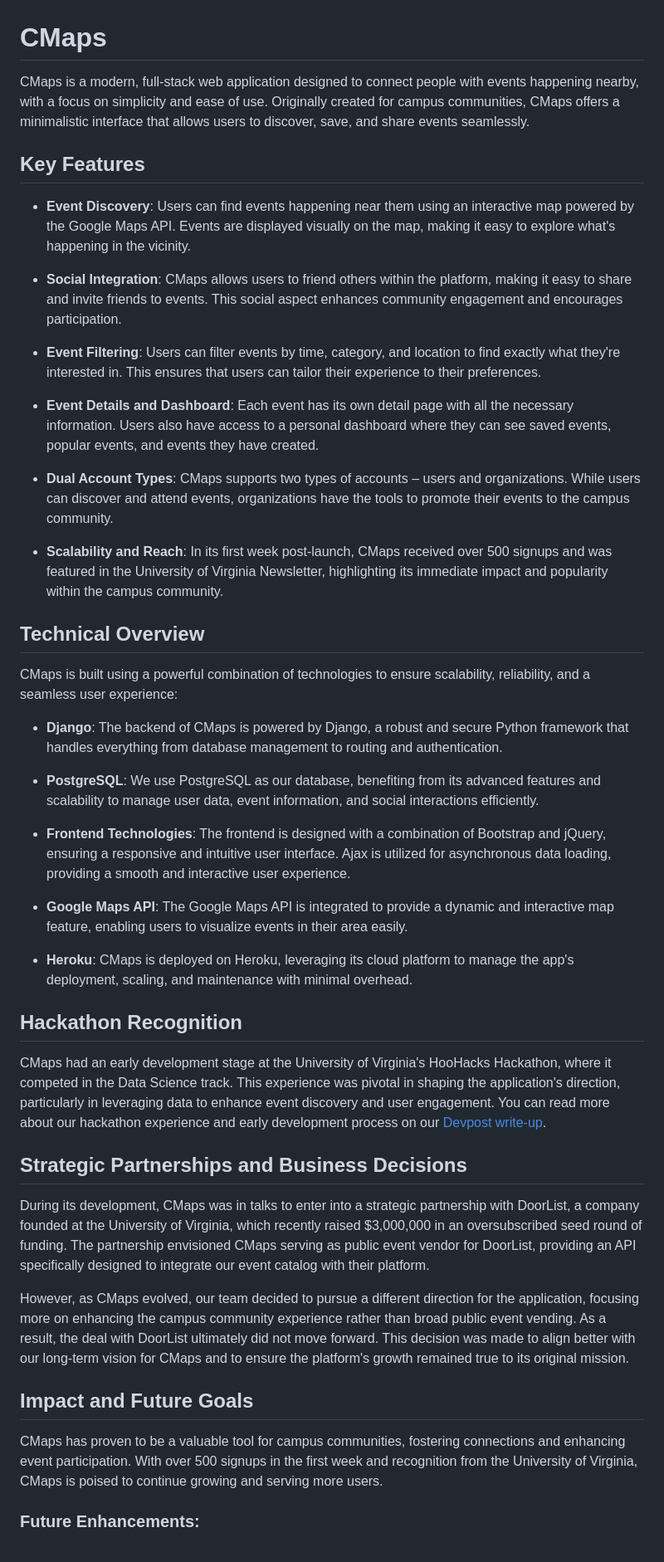
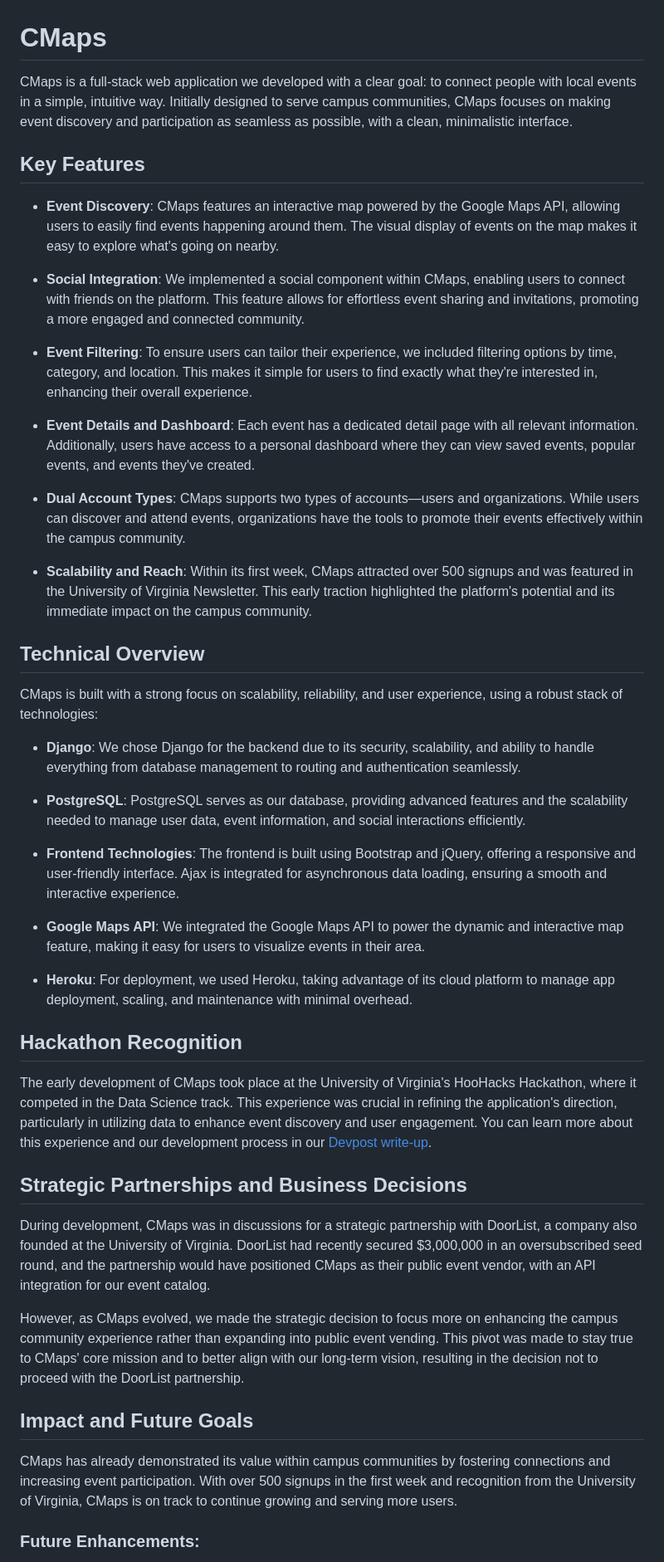
Before and after one commit to pranavrcn/CMaps-Event-Management, a Markdown page: README.md, the part around one of its changes. Shown at 83% size. GitHub-like rendering.

```diff
--- a/README.md
+++ b/README.md
@@ -1,48 +1,48 @@
 # CMaps
 
-CMaps is a modern, full-stack web application designed to connect people with events happening nearby, with a focus on simplicity and ease of use. Originally created for campus communities, CMaps offers a minimalistic interface that allows users to discover, save, and share events seamlessly.
+CMaps is a full-stack web application we developed with a clear goal: to connect people with local events in a simple, intuitive way. Initially designed to serve campus communities, CMaps focuses on making event discovery and participation as seamless as possible, with a clean, minimalistic interface.
 
 ## Key Features
 
-- **Event Discovery**: Users can find events happening near them using an interactive map powered by the Google Maps API. Events are displayed visually on the map, making it easy to explore what's happening in the vicinity.
+- **Event Discovery**: CMaps features an interactive map powered by the Google Maps API, allowing users to easily find events happening around them. The visual display of events on the map makes it easy to explore what's going on nearby.
 
-- **Social Integration**: CMaps allows users to friend others within the platform, making it easy to share and invite friends to events. This social aspect enhances community engagement and encourages participation.
+- **Social Integration**: We implemented a social component within CMaps, enabling users to connect with friends on the platform. This feature allows for effortless event sharing and invitations, promoting a more engaged and connected community.
 
-- **Event Filtering**: Users can filter events by time, category, and location to find exactly what they're interested in. This ensures that users can tailor their experience to their preferences.
+- **Event Filtering**: To ensure users can tailor their experience, we included filtering options by time, category, and location. This makes it simple for users to find exactly what they're interested in, enhancing their overall experience.
 
-- **Event Details and Dashboard**: Each event has its own detail page with all the necessary information. Users also have access to a personal dashboard where they can see saved events, popular events, and events they have created.
+- **Event Details and Dashboard**: Each event has a dedicated detail page with all relevant information. Additionally, users have access to a personal dashboard where they can view saved events, popular events, and events they've created.
 
-- **Dual Account Types**: CMaps supports two types of accounts – users and organizations. While users can discover and attend events, organizations have the tools to promote their events to the campus community.
+- **Dual Account Types**: CMaps supports two types of accounts—users and organizations. While users can discover and attend events, organizations have the tools to promote their events effectively within the campus community.
 
-- **Scalability and Reach**: In its first week post-launch, CMaps received over 500 signups and was featured in the University of Virginia Newsletter, highlighting its immediate impact and popularity within the campus community.
+- **Scalability and Reach**: Within its first week, CMaps attracted over 500 signups and was featured in the University of Virginia Newsletter. This early traction highlighted the platform's potential and its immediate impact on the campus community.
 
 ## Technical Overview
 
-CMaps is built using a powerful combination of technologies to ensure scalability, reliability, and a seamless user experience:
+CMaps is built with a strong focus on scalability, reliability, and user experience, using a robust stack of technologies:
 
-- **Django**: The backend of CMaps is powered by Django, a robust and secure Python framework that handles everything from database management to routing and authentication.
+- **Django**: We chose Django for the backend due to its security, scalability, and ability to handle everything from database management to routing and authentication seamlessly.
 
-- **PostgreSQL**: We use PostgreSQL as our database, benefiting from its advanced features and scalability to manage user data, event information, and social interactions efficiently.
+- **PostgreSQL**: PostgreSQL serves as our database, providing advanced features and the scalability needed to manage user data, event information, and social interactions efficiently.
 
-- **Frontend Technologies**: The frontend is designed with a combination of Bootstrap and jQuery, ensuring a responsive and intuitive user interface. Ajax is utilized for asynchronous data loading, providing a smooth and interactive user experience.
+- **Frontend Technologies**: The frontend is built using Bootstrap and jQuery, offering a responsive and user-friendly interface. Ajax is integrated for asynchronous data loading, ensuring a smooth and interactive experience.
 
-- **Google Maps API**: The Google Maps API is integrated to provide a dynamic and interactive map feature, enabling users to visualize events in their area easily.
+- **Google Maps API**: We integrated the Google Maps API to power the dynamic and interactive map feature, making it easy for users to visualize events in their area.
 
-- **Heroku**: CMaps is deployed on Heroku, leveraging its cloud platform to manage the app's deployment, scaling, and maintenance with minimal overhead.
+- **Heroku**: For deployment, we used Heroku, taking advantage of its cloud platform to manage app deployment, scaling, and maintenance with minimal overhead.
 
 ## Hackathon Recognition
 
-CMaps had an early development stage at the University of Virginia's HooHacks Hackathon, where it competed in the Data Science track. This experience was pivotal in shaping the application's direction, particularly in leveraging data to enhance event discovery and user engagement. You can read more about our hackathon experience and early development process on our [Devpost write-up](https://devpost.com/software/cmaps).
+The early development of CMaps took place at the University of Virginia's HooHacks Hackathon, where it competed in the Data Science track. This experience was crucial in refining the application's direction, particularly in utilizing data to enhance event discovery and user engagement. You can learn more about this experience and our development process in our [Devpost write-up](https://devpost.com/software/cmaps).
 
 ## Strategic Partnerships and Business Decisions
 
-During its development, CMaps was in talks to enter into a strategic partnership with DoorList, a company founded at the University of Virginia, which recently raised $3,000,000 in an oversubscribed seed round of funding. The partnership envisioned CMaps serving as public event vendor for DoorList, providing an API specifically designed to integrate our event catalog with their platform.
+During development, CMaps was in discussions for a strategic partnership with DoorList, a company also founded at the University of Virginia. DoorList had recently secured $3,000,000 in an oversubscribed seed round, and the partnership would have positioned CMaps as their public event vendor, with an API integration for our event catalog.
 
-However, as CMaps evolved, our team decided to pursue a different direction for the application, focusing more on enhancing the campus community experience rather than broad public event vending. As a result, the deal with DoorList ultimately did not move forward. This decision was made to align better with our long-term vision for CMaps and to ensure the platform's growth remained true to its original mission.
+However, as CMaps evolved, we made the strategic decision to focus more on enhancing the campus community experience rather than expanding into public event vending. This pivot was made to stay true to CMaps' core mission and to better align with our long-term vision, resulting in the decision not to proceed with the DoorList partnership.
 
 ## Impact and Future Goals
 
-CMaps has proven to be a valuable tool for campus communities, fostering connections and enhancing event participation. With over 500 signups in the first week and recognition from the University of Virginia, CMaps is poised to continue growing and serving more users.
+CMaps has already demonstrated its value within campus communities by fostering connections and increasing event participation. With over 500 signups in the first week and recognition from the University of Virginia, CMaps is on track to continue growing and serving more users.
 
 ### Future Enhancements:
 
```
Also changed, not shown: other parts of README.md (+5 -6 lines).
